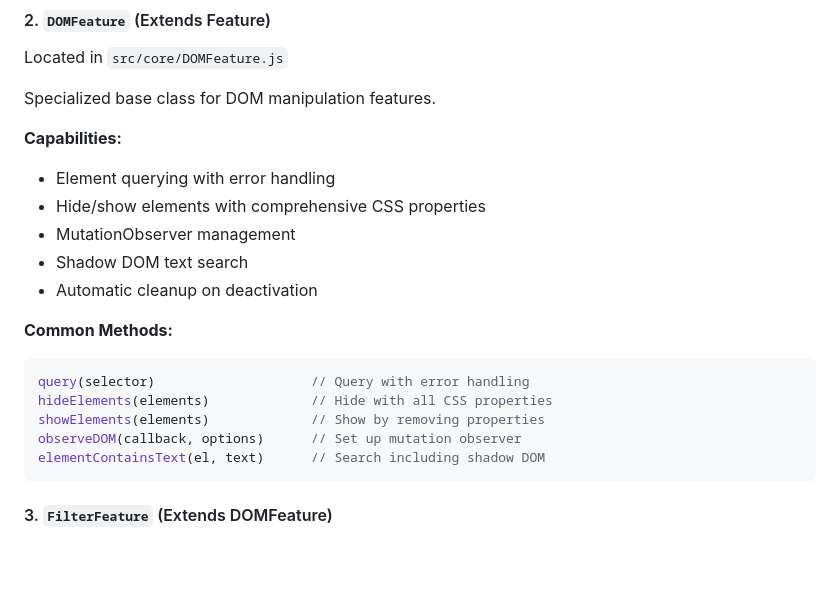
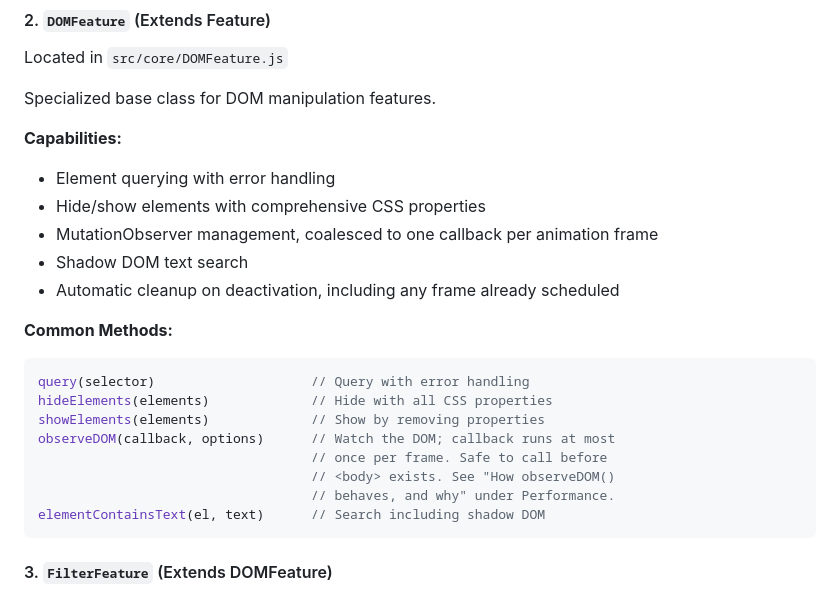
Before and after one commit to pablomariaarranzpou/focustube-chrome-extension, a Markdown page: docs/ARCHITECTURE.md, the part around one of its changes. Drawn GitHub-style; blank space fills up the shorter version.

````diff
--- a/docs/ARCHITECTURE.md
+++ b/docs/ARCHITECTURE.md
@@ -54,16 +54,19 @@ Specialized base class for DOM manipulation features.
 **Capabilities:**
 - Element querying with error handling
 - Hide/show elements with comprehensive CSS properties
-- MutationObserver management
+- MutationObserver management, coalesced to one callback per animation frame
 - Shadow DOM text search
-- Automatic cleanup on deactivation
+- Automatic cleanup on deactivation, including any frame already scheduled
 
 **Common Methods:**
 ```javascript
 query(selector)                    // Query with error handling
 hideElements(elements)             // Hide with all CSS properties
 showElements(elements)             // Show by removing properties
-observeDOM(callback, options)      // Set up mutation observer
+observeDOM(callback, options)      // Watch the DOM; callback runs at most
+                                   // once per frame. Safe to call before
+                                   // <body> exists. See "How observeDOM()
+                                   // behaves, and why" under Performance.
 elementContainsText(el, text)      // Search including shadow DOM
 ```
 
````
Also changed, not shown: other parts of docs/ARCHITECTURE.md (+73 -1 lines), CHANGELOG.md (+5 -0 lines).
